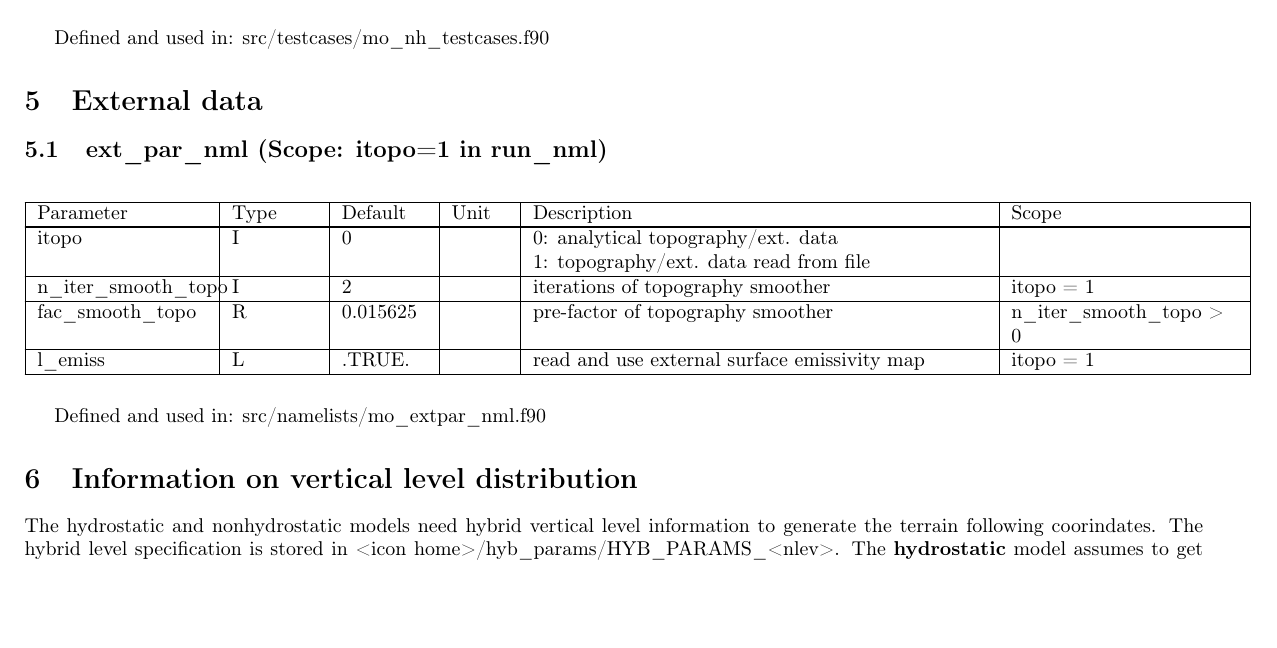
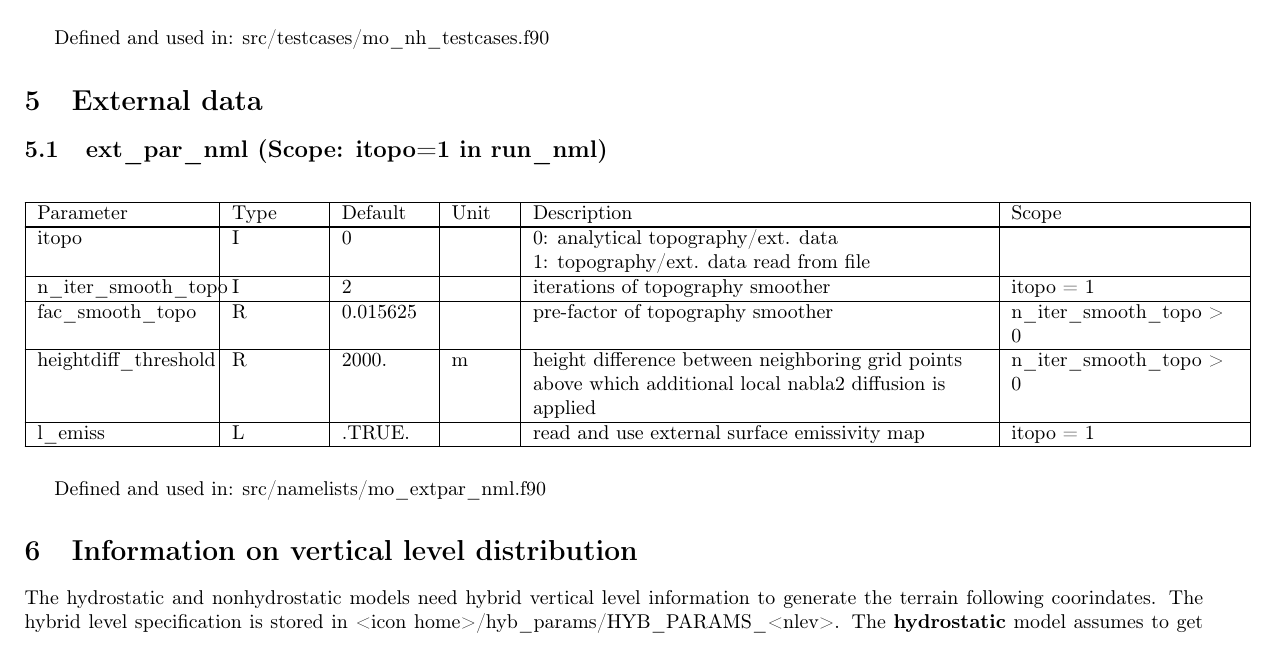
Before and after one commit to muszyna25/ppe_icon_model, a LaTeX document (run/Namelist_overview.tex): part of page 41 of 41 before the commit and part of page 41 of 42 after it, cut so that both start at the same text, the shorter picture padded with empty space. Compiled offline with pdfLaTeX.

Commit message:
Modification of topography smoothing: add local extra smoothing for grid points where the maximum height difference to the neighbor cells exceeds a certain threshold (default 2000 m).

```diff
--- a/run/Namelist_overview.tex
+++ b/run/Namelist_overview.tex
@@ -3715,6 +3715,16 @@ n\_iter\_smooth\_topo > 0
 \tabularnewline
 
 \hline
+heightdiff\_threshold&
+R &
+2000.&
+m &
+height difference between neighboring grid points above which additional local nabla2 diffusion is applied
+&
+n\_iter\_smooth\_topo > 0
+\tabularnewline
+
+\hline
 l\_emiss&
 L &
 .TRUE.&
```
Also changed, not shown: run/Namelist_overview.pdf, 3 other files.
